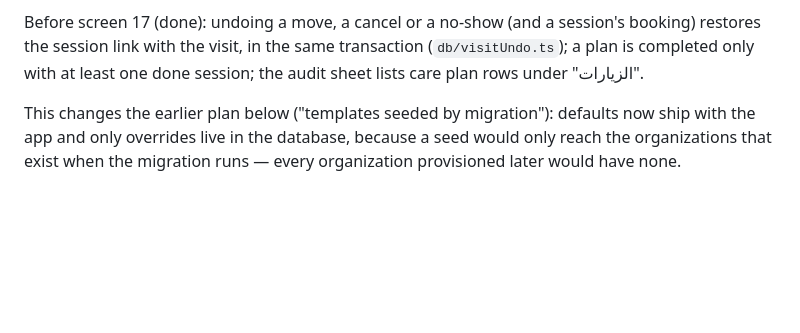
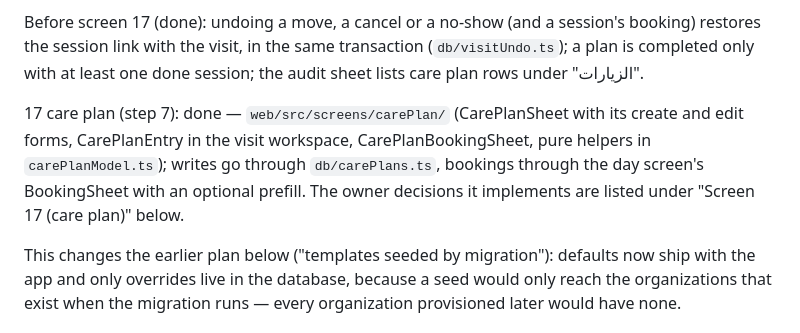
Before and after one commit to mahmoudshehata74/clintra, a Markdown page: docs/session-handoff.md, the part around one of its changes. Rendered like a GitHub page; blank space fills up the shorter version.

```diff
--- a/docs/session-handoff.md
+++ b/docs/session-handoff.md
@@ -142,6 +142,13 @@ session's booking) restores the session link with the visit, in the same
 transaction (`db/visitUndo.ts`); a plan is completed only with at least one
 done session; the audit sheet lists care plan rows under "الزيارات".
 
+17 care plan (step 7): done — `web/src/screens/carePlan/` (CarePlanSheet
+with its create and edit forms, CarePlanEntry in the visit workspace,
+CarePlanBookingSheet, pure helpers in `carePlanModel.ts`); writes go
+through `db/carePlans.ts`, bookings through the day screen's BookingSheet
+with an optional prefill. The owner decisions it implements are listed
+under "Screen 17 (care plan)" below.
+
 This changes the earlier plan below ("templates seeded by migration"):
 defaults now ship with the app and only overrides live in the database,
 because a seed would only reach the organizations that exist when the
```
Also changed, not shown: other parts of docs/session-handoff.md (+9 -0 lines), docs/schema.md (+6 -3 lines).
